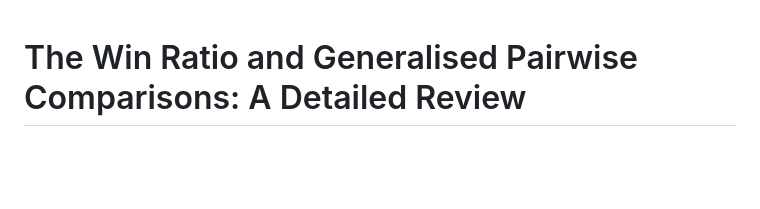
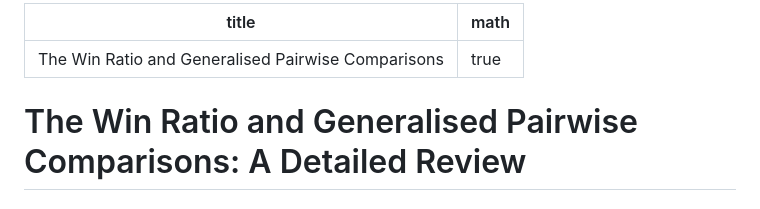
Before and after one commit to WRobertLong/win-ratio-gpc, a Markdown page: index.md, the part around one of its changes. Rendered like a GitHub page; blank space fills up the shorter version.

Commit message:
Enable MathJax for LaTeX rendering

```diff
--- a/index.md
+++ b/index.md
@@ -1,3 +1,8 @@
+---
+title: The Win Ratio and Generalised Pairwise Comparisons
+math: true
+---
+
 # The Win Ratio and Generalised Pairwise Comparisons: A Detailed Review
 
 ## Introduction
```
Also changed, not shown: other parts of index.md (+4 -0 lines).
